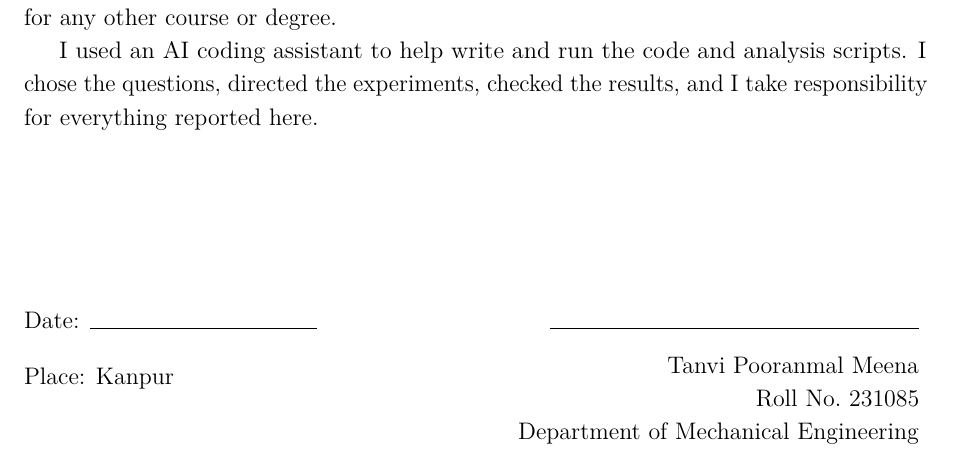
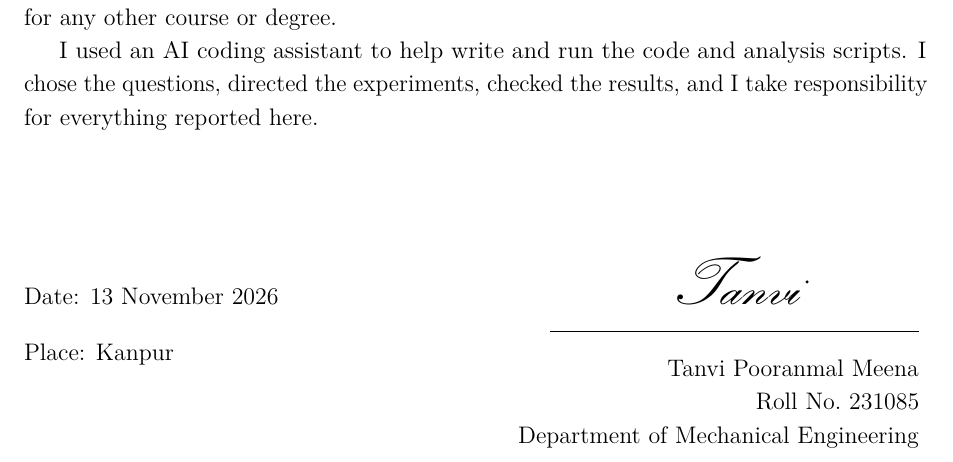
Before and after one commit to tanvincible/nla-wrong-names, a LaTeX thesis (paper/main.tex, which reads paper/front/declaration.tex): part of page 3 of 37, cut so that both start at the same text. Compiled offline with pdfLaTeX.

Commit message:
Sign and date the declaration

```diff
--- a/paper/front/declaration.tex
+++ b/paper/front/declaration.tex
@@ -8,15 +8,16 @@ in part, for any other course or degree.
 I used an AI coding assistant to help write and run the code and analysis scripts. I chose the questions, directed the experiments, checked the results, and I take responsibility for
 everything reported here.
 
-\vspace{3cm}
+\vspace{2.2cm}
 
 \noindent
 \begin{minipage}[t]{0.45\linewidth}
-Date: \rule{4cm}{0.4pt}\\[0.4cm]
+Date: 13 November 2026\\[0.4cm]
 Place: Kanpur
 \end{minipage}\hfill
 \begin{minipage}[t]{0.5\linewidth}
 \raggedleft
+\makebox[6.5cm][c]{\calligra\Huge Tanvi}\\[-0.1cm]
 \rule{6.5cm}{0.4pt}\\[0.2cm]
 \studentname\\
 Roll No.\ \rollno\\
--- a/paper/main.tex
+++ b/paper/main.tex
@@ -27,6 +27,7 @@
 \usepackage[font=small,labelfont=bf]{caption}
 \usepackage{setspace}
 \usepackage{titlesec}
+\usepackage{calligra}
 \usepackage{tikz}
 \usetikzlibrary{arrows.meta,positioning}
 \usepackage[numbers,sort&compress]{natbib}
```
Also changed, not shown: paper/main.pdf.
